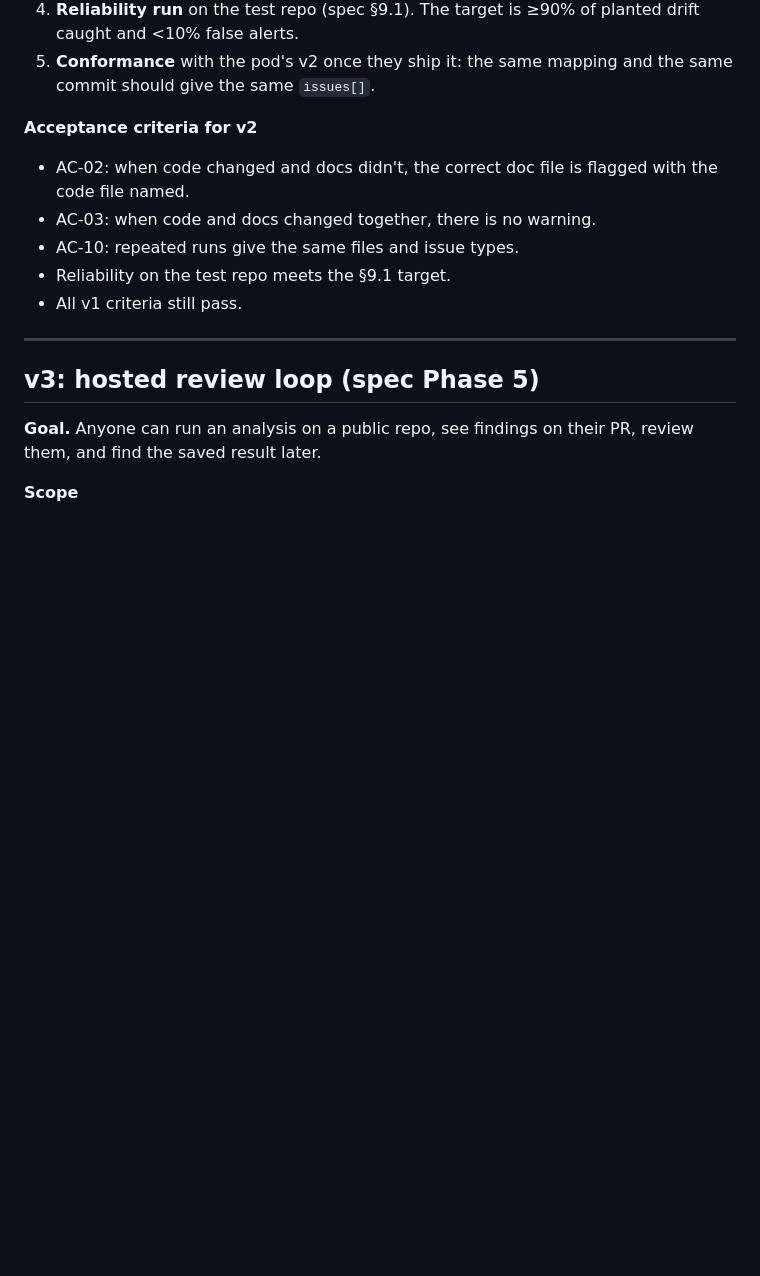
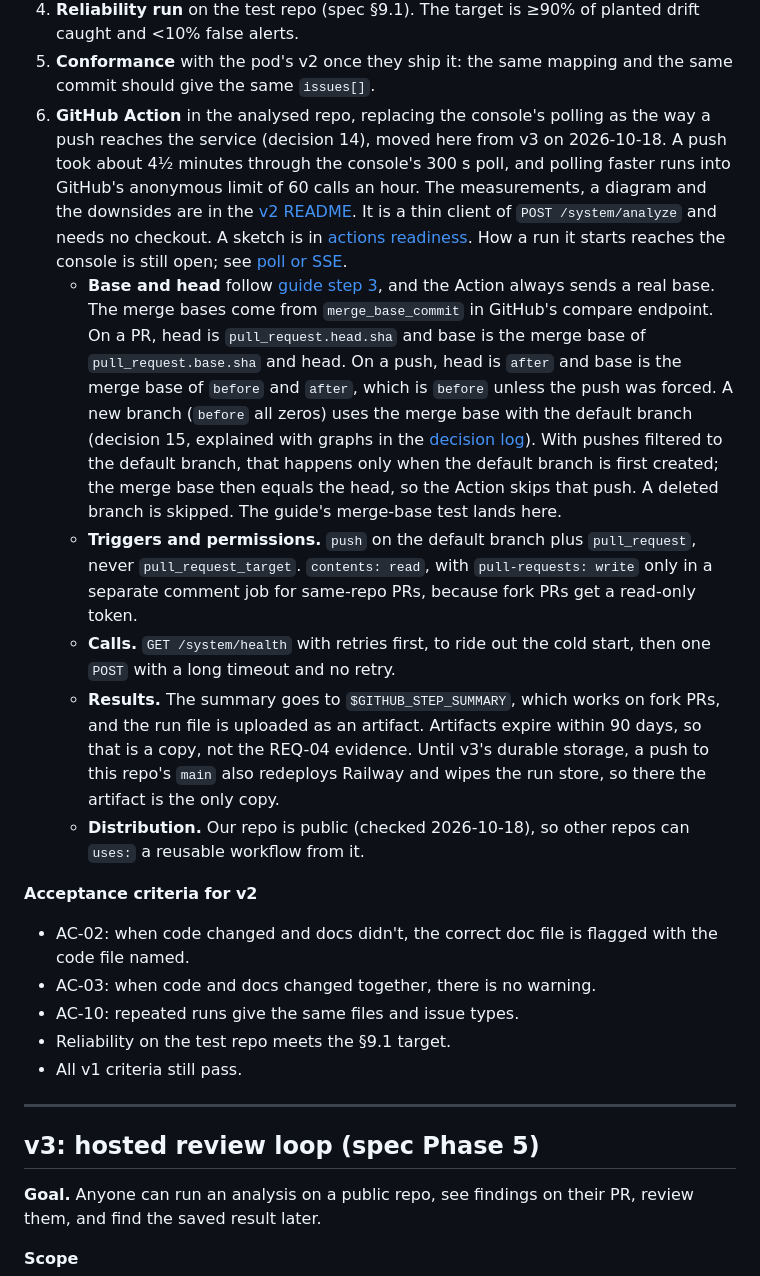
Before and after one commit to BarshanB/DocumentationDrifter, a Markdown page: docs/plan/roadmap.md, the part around one of its changes. GitHub-like rendering; blank space fills up the shorter version.

```diff
--- a/docs/plan/roadmap.md
+++ b/docs/plan/roadmap.md
@@ -180,6 +180,12 @@ The guide predates the pod's live service. In these three places v1 follows the
 3. **Docs detection.** The DOCUMENTATION category from v1 decides which side of a link is documentation.
 4. **Reliability run** on the test repo (spec §9.1). The target is ≥90% of planted drift caught and <10% false alerts.
 5. **Conformance** with the pod's v2 once they ship it: the same mapping and the same commit should give the same `issues[]`.
+6. **GitHub Action** in the analysed repo, replacing the console's polling as the way a push reaches the service (decision 14), moved here from v3 on 2026-10-18. A push took about 4½ minutes through the console's 300 s poll, and polling faster runs into GitHub's anonymous limit of 60 calls an hour. The measurements, a diagram and the downsides are in the [v2 README](../Models/v2/README.md). It is a thin client of `POST /system/analyze` and needs no checkout. A sketch is in [actions readiness](reports/actions-readiness.md). How a run it starts reaches the console is still open; see [poll or SSE](../Models/v2/poll_or_sse.md).
+   - **Base and head** follow [guide step 3](history/github-connector-steps.md), and the Action always sends a real base. The merge bases come from `merge_base_commit` in GitHub's compare endpoint. On a PR, head is `pull_request.head.sha` and base is the merge base of `pull_request.base.sha` and head. On a push, head is `after` and base is the merge base of `before` and `after`, which is `before` unless the push was forced. A new branch (`before` all zeros) uses the merge base with the default branch (decision 15, explained with graphs in the [decision log](decisions.md#decision-15-the-base-for-a-push-that-creates-a-branch-2026-10-17)). With pushes filtered to the default branch, that happens only when the default branch is first created; the merge base then equals the head, so the Action skips that push. A deleted branch is skipped. The guide's merge-base test lands here.
+   - **Triggers and permissions.** `push` on the default branch plus `pull_request`, never `pull_request_target`. `contents: read`, with `pull-requests: write` only in a separate comment job for same-repo PRs, because fork PRs get a read-only token.
+   - **Calls.** `GET /system/health` with retries first, to ride out the cold start, then one `POST` with a long timeout and no retry.
+   - **Results.** The summary goes to `$GITHUB_STEP_SUMMARY`, which works on fork PRs, and the run file is uploaded as an artifact. Artifacts expire within 90 days, so that is a copy, not the REQ-04 evidence. Until v3's durable storage, a push to this repo's `main` also redeploys Railway and wipes the run store, so there the artifact is the only copy.
+   - **Distribution.** Our repo is public (checked 2026-10-18), so other repos can `uses:` a reusable workflow from it.
 
 **Acceptance criteria for v2**
 
```
Also changed, not shown: other parts of docs/plan/roadmap.md (+3 -8 lines), 2 other files.
